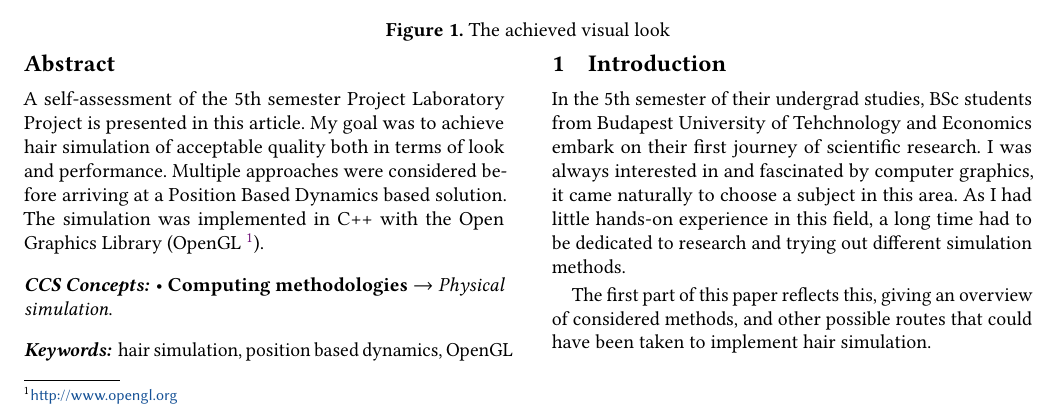
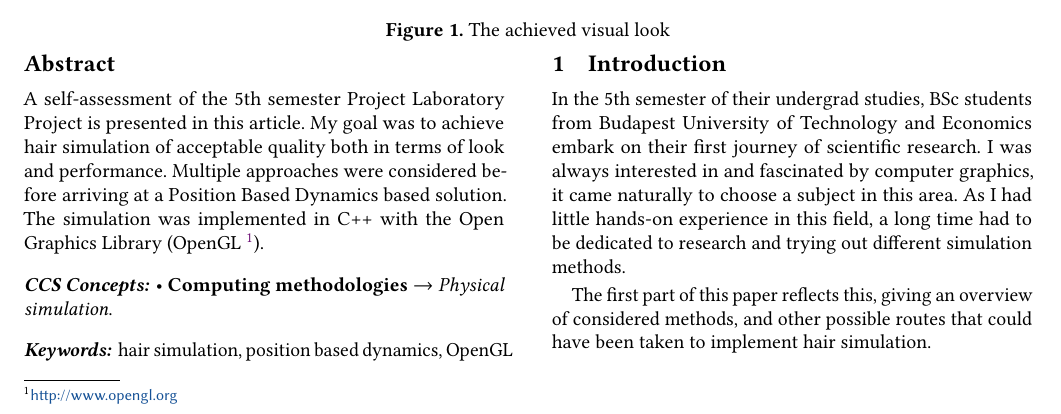
Before and after one commit to bobarna/brave-2, a LaTeX paper (docs/documentation.tex): part of page 1 of 8, cut so that both start at the same text. Compiled offline with pdfLaTeX.

Commit message:
quickfix in documentation

```diff
--- a/docs/documentation.tex
+++ b/docs/documentation.tex
@@ -131,7 +131,7 @@
 
 \section{Introduction}
 In the 5th semester of their undergrad studies, BSc students from Budapest
-University of Tehchnology and Economics embark on their first journey of
+University of Technology and Economics embark on their first journey of
 scientific research. I was always interested in and fascinated by computer
 graphics, it came naturally to choose a subject in this area. As I had little
  hands-on experience in this field, a long time had to be dedicated
```
